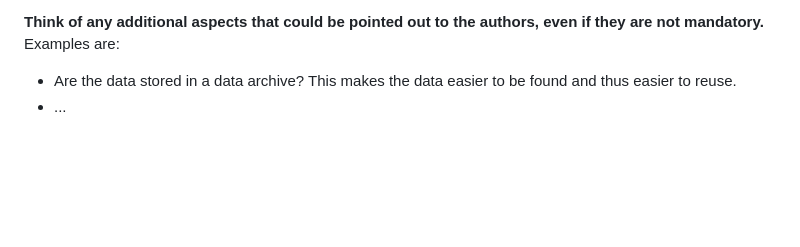
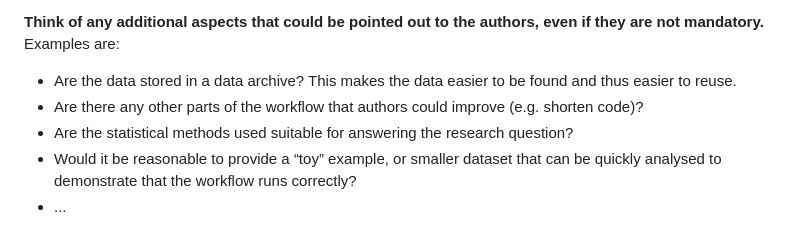
Before and after one commit to lmu-osc/reproducibility-check, a Markdown page: Manual_Reproducer_Repro-Test.md, the part around the change. GitHub-like rendering; blank space fills up the shorter version.

```diff
--- a/Manual_Reproducer_Repro-Test.md
+++ b/Manual_Reproducer_Repro-Test.md
@@ -124,4 +124,7 @@
 **Think of any additional aspects that could be pointed out to the authors, even if they are not mandatory.** Examples are:
 
 - Are the data stored in a data archive? This makes the data easier to be found and thus easier to reuse.
+- Are there any other parts of the workflow that authors could improve (e.g. shorten code)?
+- Are the statistical methods used suitable for answering the research question?
+- Would it be reasonable to provide a “toy” example, or smaller dataset that can be quickly analysed to demonstrate that the workflow runs correctly?
 - ...
```
